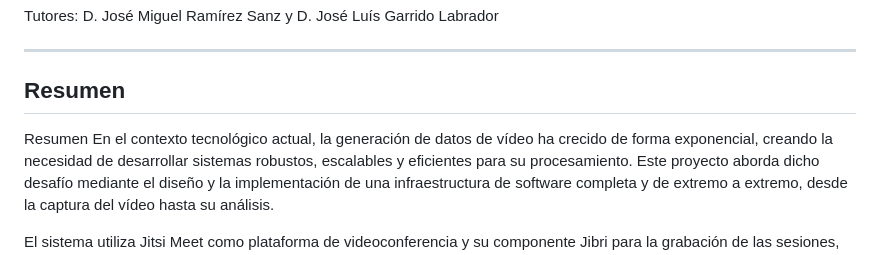
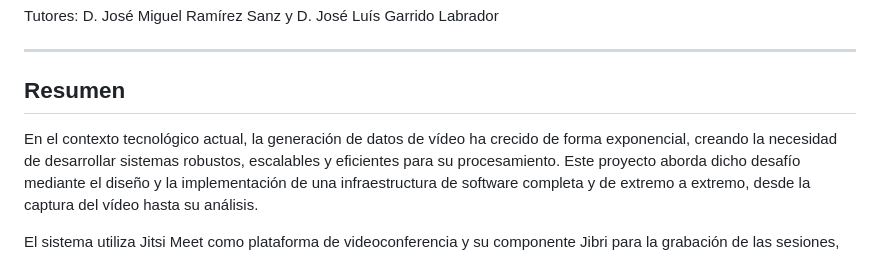
Before and after one commit to alvaromarquez1002/TFG-SISTEMA-PROCESAMIENTO-VIDEO, a Markdown page: README.md, the part around the change. Drawn GitHub-style.

```diff
--- a/README.md
+++ b/README.md
@@ -9,7 +9,6 @@ Tutores: D. José Miguel Ramírez Sanz y D. José Luís Garrido Labrador
 ---
 
 ## Resumen
-Resumen
 En el contexto tecnológico actual, la generación de datos de vídeo ha crecido de forma exponencial, creando la necesidad de desarrollar sistemas robustos, escalables y eficientes para su procesamiento. Este proyecto aborda dicho desafío mediante el diseño y la implementación de una infraestructura de software completa y de extremo a extremo, desde la captura del vídeo hasta su análisis.
 
 El sistema utiliza Jitsi Meet como plataforma de videoconferencia y su componente Jibri para la grabación de las sesiones, generando los ficheros de vídeo fuente. Para la ingesta y el procesamiento, se ha desplegado un pipeline de datos que utiliza Apache Kafka como broker de mensajería en su modo moderno KRaft y un clúster de Apache Spark para la computación distribuida. Toda la arquitectura, compuesta por más de siete servicios independientes, se ha desplegado y orquestado mediante Docker y Docker Compose, garantizando la reproducibilidad y portabilidad del entorno.
```
